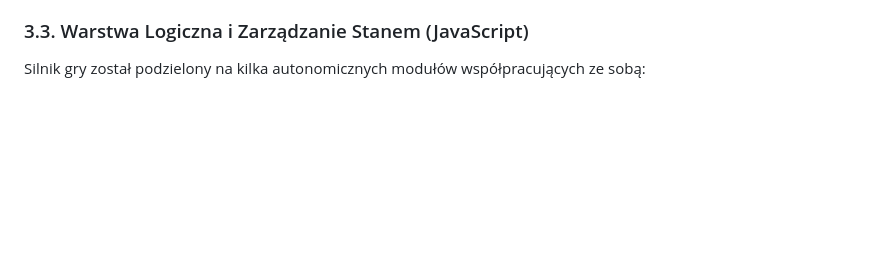
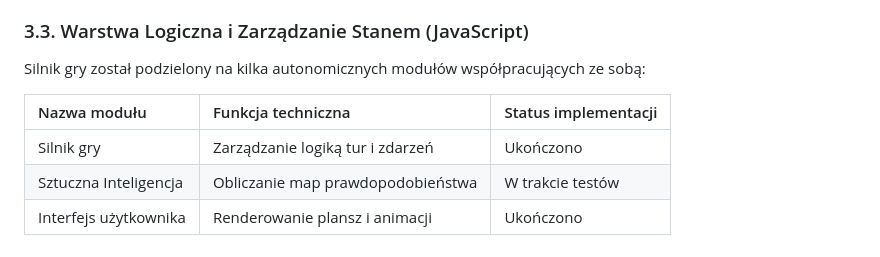
Before and after one commit to Julkaz14/Rep1, a Markdown page: Raport.md, the part around the change. GitHub-like rendering; blank space fills up the shorter version.

```diff
--- a/Raport.md
+++ b/Raport.md
@@ -45,3 +45,9 @@ Architektura stylów została oparta na nowoczesnych modułach CSS Grid i Flexbo
 
 ### 3.3. Warstwa Logiczna i Zarządzanie Stanem (JavaScript)
 Silnik gry został podzielony na kilka autonomicznych modułów współpracujących ze sobą:
+
+| Nazwa modułu | Funkcja techniczna | Status implementacji |
+| :--- | :--- | :--- |
+| Silnik gry | Zarządzanie logiką tur i zdarzeń | Ukończono |
+| Sztuczna Inteligencja | Obliczanie map prawdopodobieństwa | W trakcie testów |
+| Interfejs użytkownika | Renderowanie plansz i animacji | Ukończono |
```
